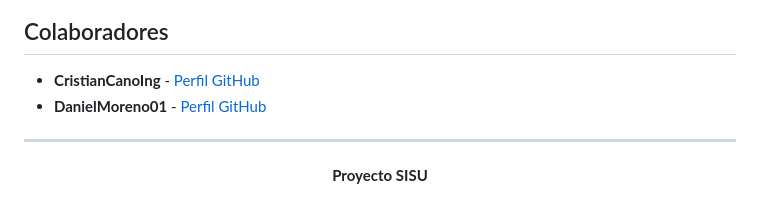
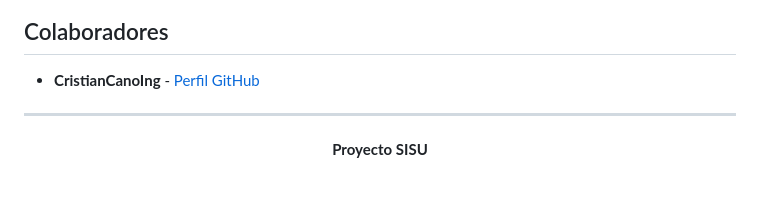
Before and after one commit to CristianCanoIng/sisu, a Markdown page: README.md, the part around the change. Rendered like a GitHub page.

```diff
--- a/README.md
+++ b/README.md
@@ -174,7 +174,6 @@ La rama `main` contiene la versión preparada para despliegue estático.
 ## Colaboradores
 
 - **CristianCanoIng** - [Perfil GitHub](https://github.com/CristianCanoIng)
-- **DanielMoreno01** - [Perfil GitHub](https://github.com/DanielMoreno01)
 
 ---
 
```
